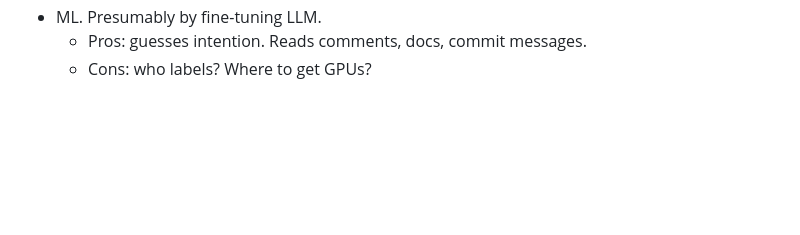
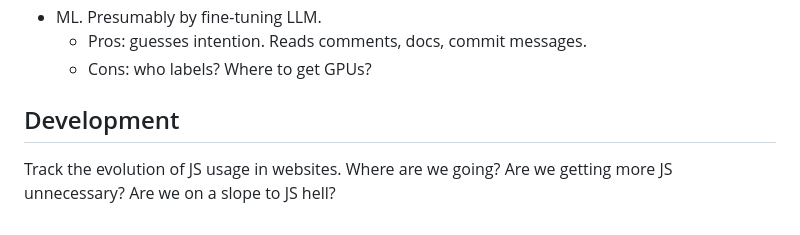
Before and after one commit to SichangHe/JSphere, a Markdown page: sketch.md, the part around the change. Rendered like a GitHub page; blank space fills up the shorter version.

Commit message:
docs: note development

```diff
--- a/sketch.md
+++ b/sketch.md
@@ -97,3 +97,8 @@ TODO:
 - ML. Presumably by fine-tuning LLM.
     - Pros: guesses intention. Reads comments, docs, commit messages.
     - Cons: who labels? Where to get GPUs?
+
+## Development
+
+Track the evolution of JS usage in websites. Where are we going?
+Are we getting more JS unnecessary? Are we on a slope to JS hell?
```
